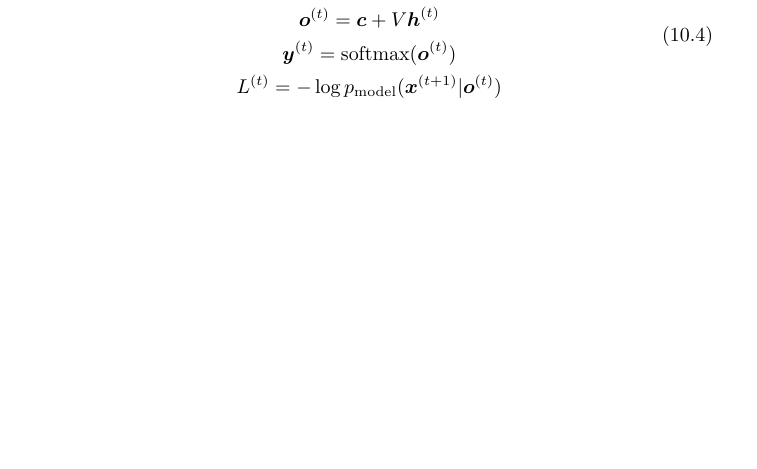
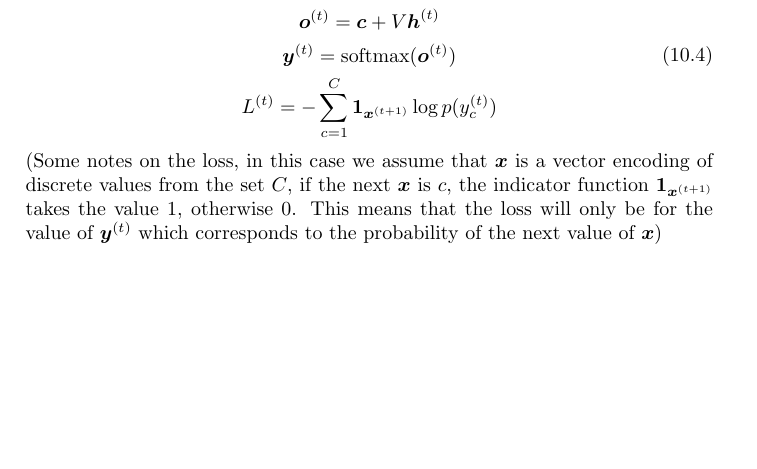
Before and after one commit to eryl/deeplearningbook-discussion-questions, a LaTeX document (chapter_10.tex): part of page 2 of 2 before the commit and part of page 3 of 3 after it, cut so that both start at the same text, the shorter picture padded with empty space. Compiled offline with pdfLaTeX.

Commit message:
Updated the next step prediction equations to make the loss a bit clearer

```diff
--- a/chapter_10.tex
+++ b/chapter_10.tex
@@ -68,9 +68,12 @@
       \tvec{h}{t} = \tanh(\vec{b} + W \tvec{h}{t-1} + U\tvec{x}{t})\\
     \tvec{o}{t} = \vec{c} + V\tvec{h}{t}\\
     \tvec{y}{t} = \text{softmax}(\tvec{o}{t})\\
-    L^{(t)} = -\log p_{\text{model}}(\tvec{x}{t+1} | \tvec{o}{t})
+    L^{(t)} = -\sum_{c=1}^C \vec{1}_{\tvec{x}{t+1}} \log p(y_c^{(t)})
 \end{gathered}
 \end{equation}
-
+  (Some notes on the loss, in this case we assume that $\vec{x}$ is a vector encoding of discrete values from the set $C$, if the next $\vec{x}$ is $c$, the indicator function
+  $\vec{1}_{\tvec{x}{t+1}}$ takes the value 1, otherwise 0. This means that the loss
+    will only be for the value of $\tvec{y} {t}$ which corresponds to the
+    probability of the next value of $\vec{x}$)
 
 \end{document}
```
Also changed, not shown: chapter_10.pdf.
